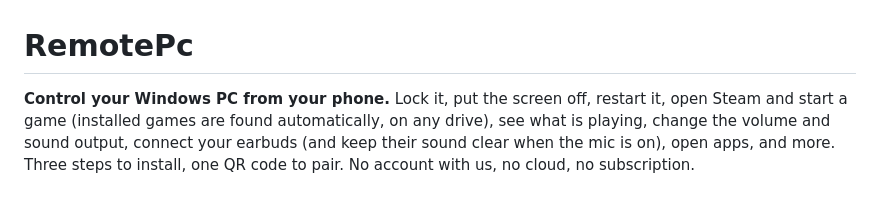
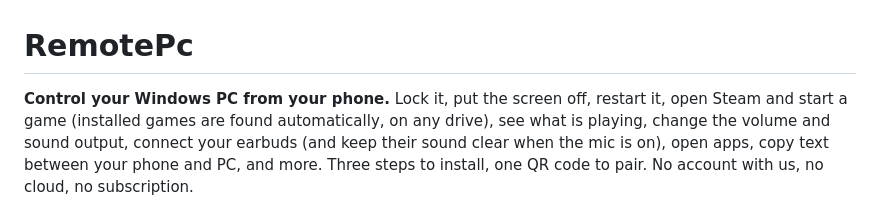
Before and after one commit to Aswinksanthosh/RemotePc, a Markdown page: README.md, the part around the change. Drawn GitHub-style.

```diff
--- a/README.md
+++ b/README.md
@@ -1,6 +1,6 @@
 # RemotePc
 
-**Control your Windows PC from your phone.** Lock it, put the screen off, restart it, open Steam and start a game (installed games are found automatically, on any drive), see what is playing, change the volume and sound output, connect your earbuds (and keep their sound clear when the mic is on), open apps, and more. Three steps to install, one QR code to pair. No account with us, no cloud, no subscription.
+**Control your Windows PC from your phone.** Lock it, put the screen off, restart it, open Steam and start a game (installed games are found automatically, on any drive), see what is playing, change the volume and sound output, connect your earbuds (and keep their sound clear when the mic is on), open apps, copy text between your phone and PC, and more. Three steps to install, one QR code to pair. No account with us, no cloud, no subscription.
 
 <p>
 <img src="docs/img/phone-home.png" alt="The phone page: power menu, Lock, Screen off, Steam with game picker" width="260">
```
Also changed, not shown: context.md (+5 -0 lines), docs/SECURITY.md (+4 -0 lines), docs/img/phone-home.png, docs/img/phone-more.png, 8 other files.
